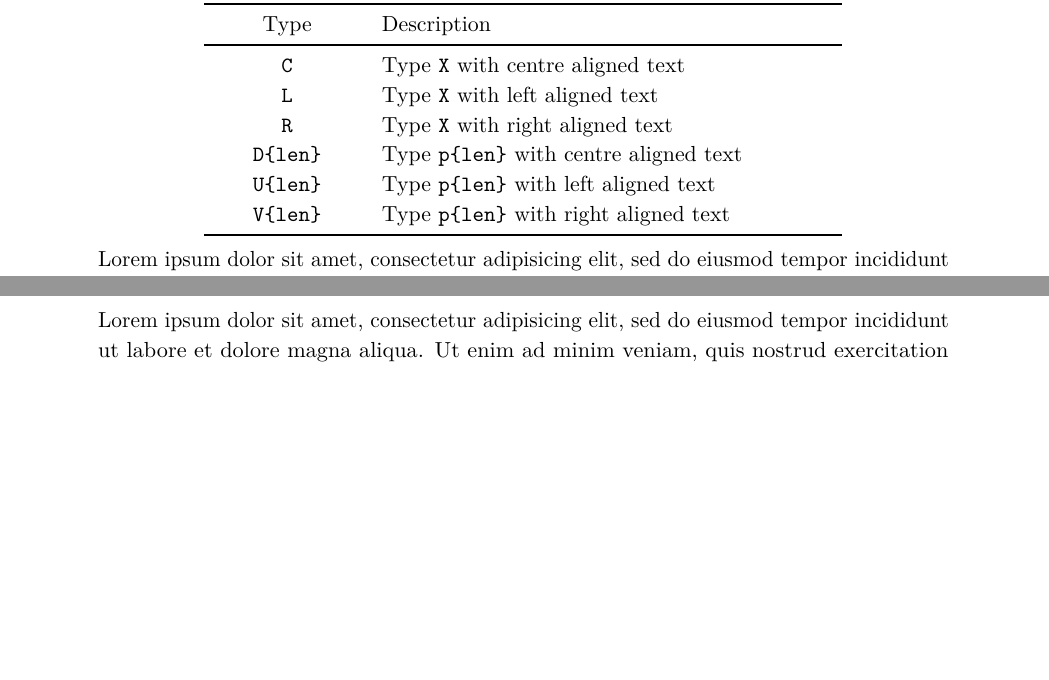
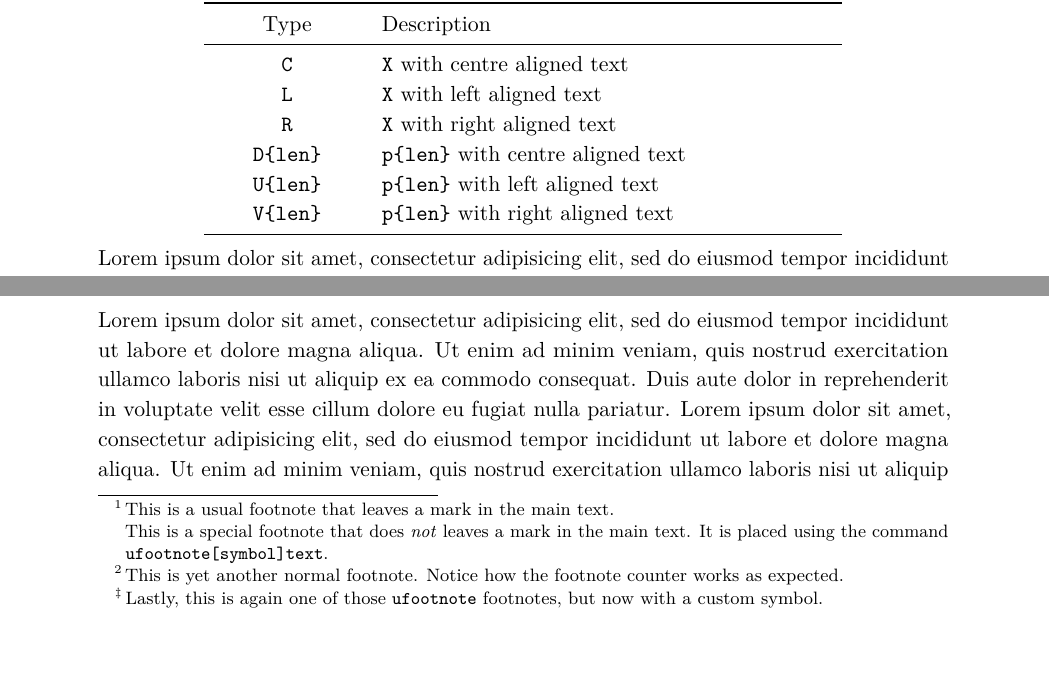
Before and after one commit to rashidtalha/latex-templates, a LaTeX document (classes-active/penrose/main.tex): two parts of pages 3 and 5 of 6 before the commit and two parts of pages 2 and 4 of 6 after it, joined at a grey line, cut so that both start at the same text, the shorter picture padded with empty space. Compiled offline with pdfLaTeX.

Commit message:
Add a demo of the new footnotes and author-affiliation mechanisms

```diff
--- a/classes-active/penrose/main.tex
+++ b/classes-active/penrose/main.tex
@@ -55,12 +55,12 @@ The class extends standard tables by providing custom column types through \verb
     \toprule
     Type & Description\\
     \midrule
-    \texttt{C} & Type \texttt{X} with centre aligned text\\
-    \texttt{L} & Type \texttt{X} with left aligned text\\
-    \texttt{R} & Type \texttt{X} with right aligned text\\
-    \texttt{D\{len\}} & Type \texttt{p\{len\}} with centre aligned text\\
-    \texttt{U\{len\}} & Type \texttt{p\{len\}} with left aligned text\\
-    \texttt{V\{len\}} & Type \texttt{p\{len\}} with right aligned text\\
+    \texttt{C} & \texttt{X} with centre aligned text\\
+    \texttt{L} & \texttt{X} with left aligned text\\
+    \texttt{R} & \texttt{X} with right aligned text\\
+    \texttt{D\{len\}} & \texttt{p\{len\}} with centre aligned text\\
+    \texttt{U\{len\}} & \texttt{p\{len\}} with left aligned text\\
+    \texttt{V\{len\}} & \texttt{p\{len\}} with right aligned text\\
     \bottomrule
   \end{tabularx}
 \end{center}
@@ -111,10 +111,10 @@ Lorem ipsum dolor sit amet, consectetur adipisicing elit, sed do eiusmod tempor
 Lorem ipsum dolor sit amet, consectetur adipisicing elit, sed do eiusmod tempor incididunt ut labore et dolore magna aliqua. Ut enim ad minim veniam, quis nostrud exercitation ullamco laboris nisi ut aliquip ex ea commodo consequat. Duis aute irure dolor in reprehenderit in voluptate velit esse cillum dolore eu fugiat nulla pariatur. See figure~(\ref{fig:figname}).
 
 \section{Section Heading}
-Lorem ipsum dolor sit amet, consectetur adipisicing elit, sed do eiusmod tempor incididunt ut labore et dolore magna aliqua. Ut enim ad minim veniam, quis nostrud exercitation ullamco laboris nisi ut aliquip ex ea commodo consequat. Duis aute dolor in reprehenderit in voluptate velit esse cillum dolore eu fugiat nulla pariatur. Excepteur sint occaecat cupidatat non proident, sunt in culpa qui officia deserunt mollit anim.
+Lorem ipsum dolor sit amet, consectetur adipisicing elit, sed do eiusmod tempor incididunt ut labore et dolore magna aliqua. Ut enim ad minim veniam, quis nostrud exercitation ullamco laboris nisi ut aliquip ex ea commodo consequat.\footnote{This is a usual footnote that leaves a mark in the main text.} Duis aute dolor in reprehenderit in voluptate velit esse cillum dolore eu fugiat nulla pariatur. Excepteur sint occaecat cupidatat non proident, sunt in culpa qui officia deserunt mollit anim.\ufootnote{This is a special footnote that does \emph{not} leaves a mark in the main text. It is placed using the command \texttt{ufootnote[symbol]{text}}.}
 
 \subsection{Subsection Heading}
-Lorem ipsum dolor sit amet, consectetur adipisicing elit, sed do eiusmod tempor incididunt ut labore et dolore magna aliqua. Duis aute dolor in reprehenderit in voluptate velit esse cillum dolore eu fugiat nulla pariatur. Excepteur sint occaecat cupidatat non proident, sunt in culpa qui officia deserunt mollit anim.
+Lorem\footnote{This is yet another normal footnote. Notice how the footnote counter works as expected.} ipsum dolor sit amet, consectetur adipisicing elit, sed do eiusmod tempor incididunt ut labore et dolore magna aliqua. Duis aute dolor in reprehenderit in voluptate velit esse cillum dolore eu fugiat nulla pariatur. Excepteur sint occaecat cupidatat non proident, sunt in culpa qui officia deserunt mollit anim.\ufootnote[\ddagger]{Lastly, this is again one of those \texttt{ufootnote} footnotes, but now with a custom symbol.}
 
 In case you want a wider text block. You can use the \texttt{widetext} environment.
 
@@ -128,7 +128,7 @@ In the other direction, there is a \texttt{quote} environment.
   Lorem ipsum dolor sit amet, consectetur adipisicing elit, sed do eiusmod tempor incididunt ut labore et dolore magna aliqua. Ut enim ad minim veniam, quis nostrud exercitation ullamco laboris nisi ut aliquip ex ea commodo consequat. Duis aute dolor in reprehenderit in voluptate velit esse cillum dolore eu fugiat nulla pariatur.
 \end{quote}
 
-Lorem ipsum dolor sit amet, consectetur adipisicing elit, sed do eiusmod tempor incididunt ut labore et dolore magna aliqua. Ut enim ad minim veniam, quis nostrud exercitation ullamco laboris nisi ut aliquip ex ea commodo consequat. Duis aute dolor in reprehenderit in voluptate velit esse cillum dolore eu fugiat nulla pariatur.
+Lorem ipsum dolor sit amet, consectetur adipisicing elit, sed do eiusmod tempor incididunt ut labore et dolore magna aliqua. Ut enim ad minim veniam, quis nostrud exercitation ullamco laboris nisi ut aliquip ex ea commodo consequat. Duis aute dolor in reprehenderit in voluptate velit esse cillum dolore eu fugiat nulla pariatur. Lorem ipsum dolor sit amet, consectetur adipisicing elit, sed do eiusmod tempor incididunt ut labore et dolore magna aliqua. Ut enim ad minim veniam, quis nostrud exercitation ullamco laboris nisi ut aliquip ex ea commodo consequat. Duis aute dolor in reprehenderit in voluptate velit esse cillum dolore eu fugiat nulla pariatur.
 
 \begin{colbox}
   Lorem ipsum dolor sit amet, consectetur adipisicing elit, sed do eiusmod
```
Also changed, not shown: classes-active/penrose/main.pdf, classes-active/penrose/main.tex (18 more changed lines).
